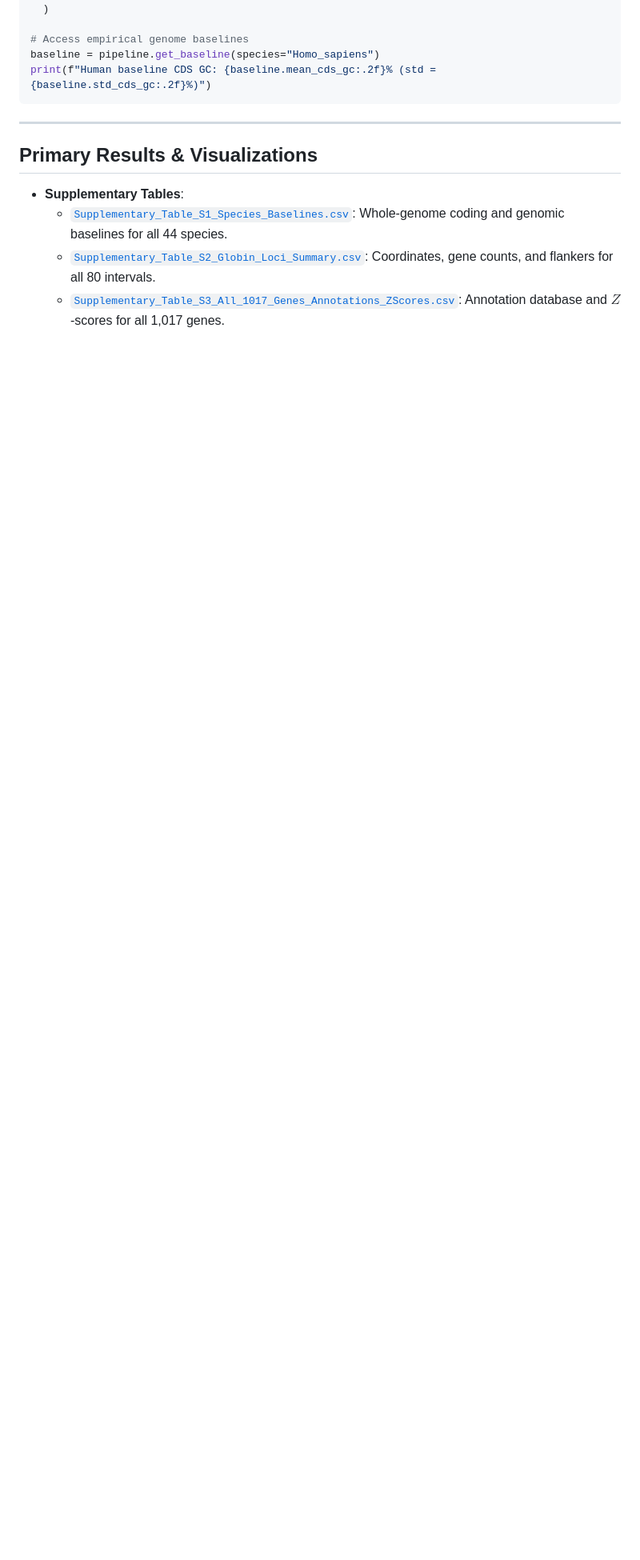
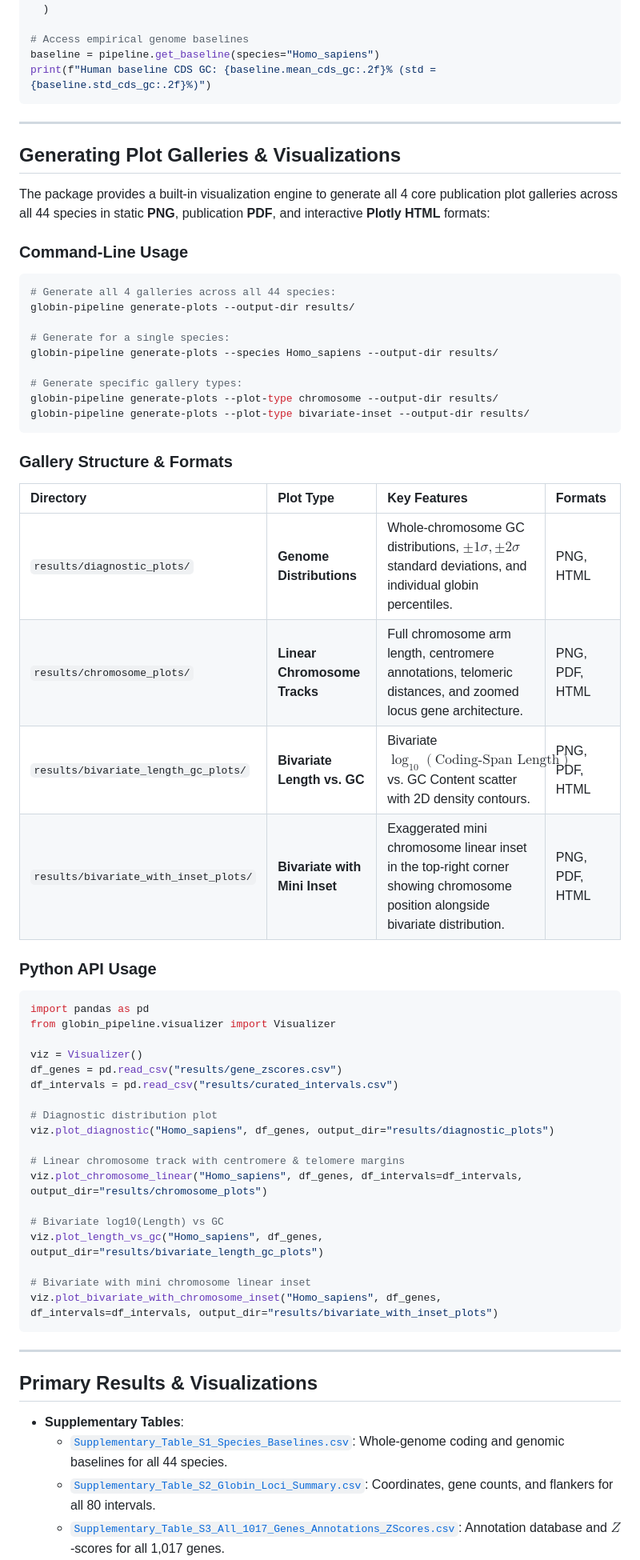
Before and after one commit to ibrahimus/globin, a Markdown page: README.md, the part around the change. Shown at 80% size. GitHub-like rendering; blank space fills up the shorter version.

Commit message:
docs: add comprehensive plot galleries generation guide to README and user guide

````diff
--- a/README.md
+++ b/README.md
@@ -95,6 +95,58 @@ print(f"Human baseline CDS GC: {baseline.mean_cds_gc:.2f}% (std = {baseline.std_
 
 ---
 
+## Generating Plot Galleries & Visualizations
+
+The package provides a built-in visualization engine to generate all 4 core publication plot galleries across all 44 species in static **PNG**, publication **PDF**, and interactive **Plotly HTML** formats:
+
+### Command-Line Usage
+
+```bash
+# Generate all 4 galleries across all 44 species:
+globin-pipeline generate-plots --output-dir results/
+
+# Generate for a single species:
+globin-pipeline generate-plots --species Homo_sapiens --output-dir results/
+
+# Generate specific gallery types:
+globin-pipeline generate-plots --plot-type chromosome --output-dir results/
+globin-pipeline generate-plots --plot-type bivariate-inset --output-dir results/
+```
+
+### Gallery Structure & Formats
+
+| Directory | Plot Type | Key Features | Formats |
+| :--- | :--- | :--- | :--- |
+| `results/diagnostic_plots/` | **Genome Distributions** | Whole-chromosome GC distributions, $\pm 1\sigma, \pm 2\sigma$ standard deviations, and individual globin percentiles. | PNG, HTML |
+| `results/chromosome_plots/` | **Linear Chromosome Tracks** | Full chromosome arm length, centromere annotations, telomeric distances, and zoomed locus gene architecture. | PNG, PDF, HTML |
+| `results/bivariate_length_gc_plots/` | **Bivariate Length vs. GC** | Bivariate $\log_{10}(\text{Coding-Span Length})$ vs. GC Content scatter with 2D density contours. | PNG, PDF, HTML |
+| `results/bivariate_with_inset_plots/` | **Bivariate with Mini Inset** | Exaggerated mini chromosome linear inset in the top-right corner showing chromosome position alongside bivariate distribution. | PNG, PDF, HTML |
+
+### Python API Usage
+
+```python
+import pandas as pd
+from globin_pipeline.visualizer import Visualizer
+
+viz = Visualizer()
+df_genes = pd.read_csv("results/gene_zscores.csv")
+df_intervals = pd.read_csv("results/curated_intervals.csv")
+
+# Diagnostic distribution plot
+viz.plot_diagnostic("Homo_sapiens", df_genes, output_dir="results/diagnostic_plots")
+
+# Linear chromosome track with centromere & telomere margins
+viz.plot_chromosome_linear("Homo_sapiens", df_genes, df_intervals=df_intervals, output_dir="results/chromosome_plots")
+
+# Bivariate log10(Length) vs GC
+viz.plot_length_vs_gc("Homo_sapiens", df_genes, output_dir="results/bivariate_length_gc_plots")
+
+# Bivariate with mini chromosome linear inset
+viz.plot_bivariate_with_chromosome_inset("Homo_sapiens", df_genes, df_intervals=df_intervals, output_dir="results/bivariate_with_inset_plots")
+```
+
+---
+
 ## Primary Results & Visualizations
 
 - **Supplementary Tables**:
````
Also changed, not shown: docs/05_user_guide_and_cli.md (+34 -0 lines).
